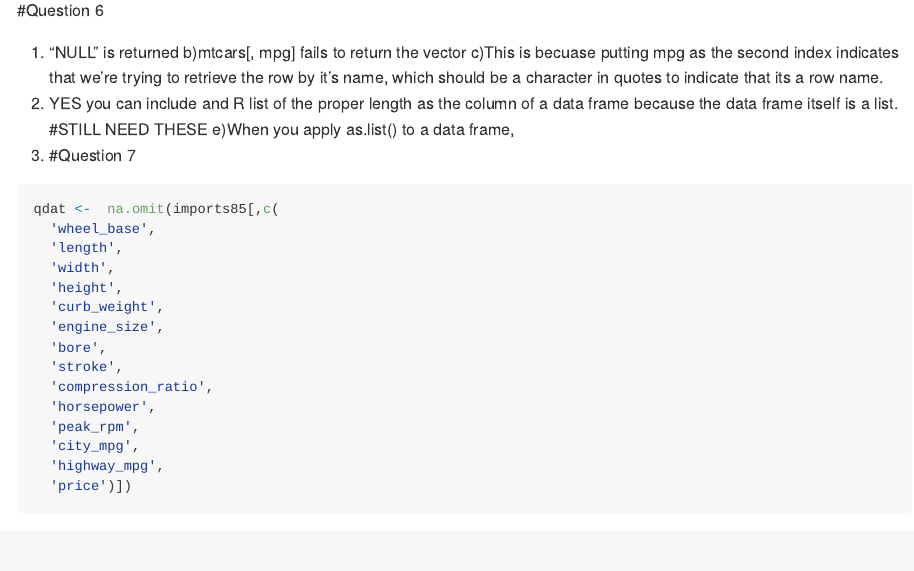
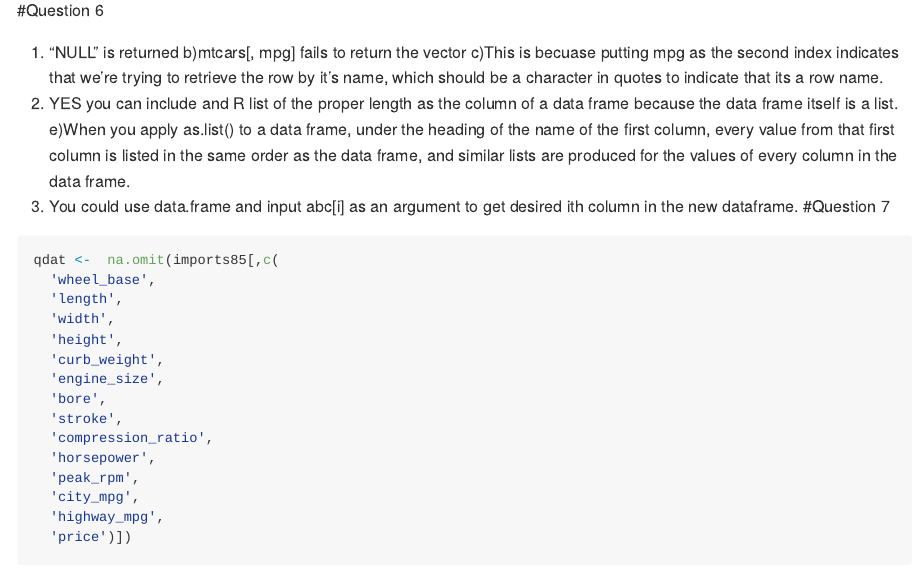
Before and after one commit to phoebeabramowitz/hw01_repo, an R Markdown document (hw-01-phoebe-abramowitz.Rmd): the page in a window 1100 px wide, from 3060 px down. Rendered offline with R 4.5, knitr and Pandoc, with nearby package versions; some code elsewhere in the file could not run offline.

Commit message:
Question 6
Completed e and f

````diff
--- a/hw-01-phoebe-abramowitz.Rmd
+++ b/hw-01-phoebe-abramowitz.Rmd
@@ -158,11 +158,11 @@ a) "NULL" is returned
 b)mtcars[, mpg] fails to return the vector
 c)This is becuase putting mpg as the second index indicates that we're trying to retrieve the row by it's name, which should be a character in quotes to indicate that its a row name.
 d) YES you can include and R list of the proper length as the column of a data frame because the data frame itself is a list.
-#STILL NEED THESE
-e)When you apply as.list() to a data frame,
-f)
+e)When you apply as.list() to a data frame, under the heading of the name of the first column, every value from that first column is listed in the same order as the data frame, and similar lists are produced for the values of every column in the data frame.
+f) You could use data.frame and input abc[i] as an argument to get desired ith column in the new dataframe.
 #Question 7
 ```{r}
+
 qdat <-  na.omit(imports85[,c(
   'wheel_base',
   'length',
````
